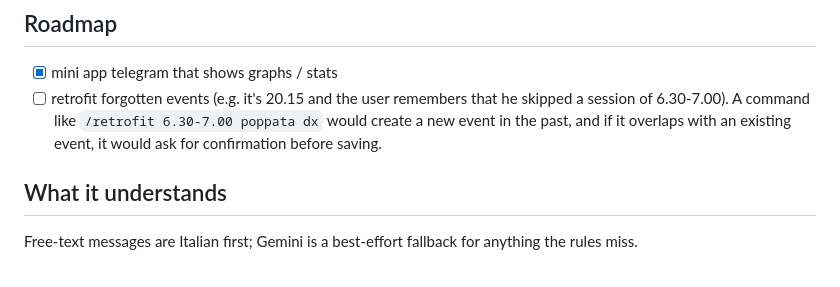
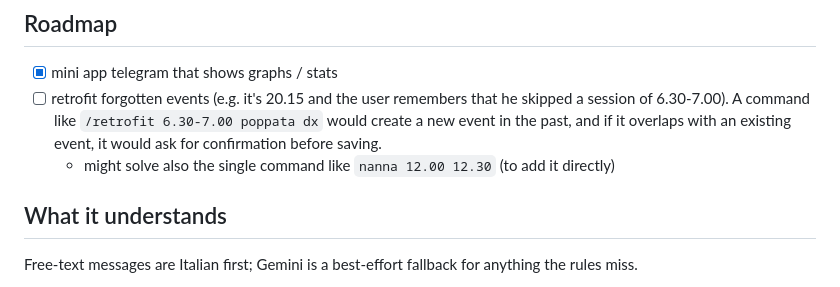
Before and after one commit to albertodeago/poppata-bot, a Markdown page: README.md, the part around the change. GitHub-like rendering.

Commit message:
docs: note retrofit could also cover single-command sessions

```diff
--- a/README.md
+++ b/README.md
@@ -22,6 +22,7 @@ bot to a group) — no env allow-list. A single deployment serves up to `MAX_CHA
 
 - [x] mini app telegram that shows graphs / stats
 - [ ] retrofit forgotten events (e.g. it's 20.15 and the user remembers that he skipped a session of 6.30-7.00). A command like `/retrofit 6.30-7.00 poppata dx` would create a new event in the past, and if it overlaps with an existing event, it would ask for confirmation before saving.
+  - might solve also the single command like `nanna 12.00 12.30` (to add it directly)
 
 ## What it understands
 
```
